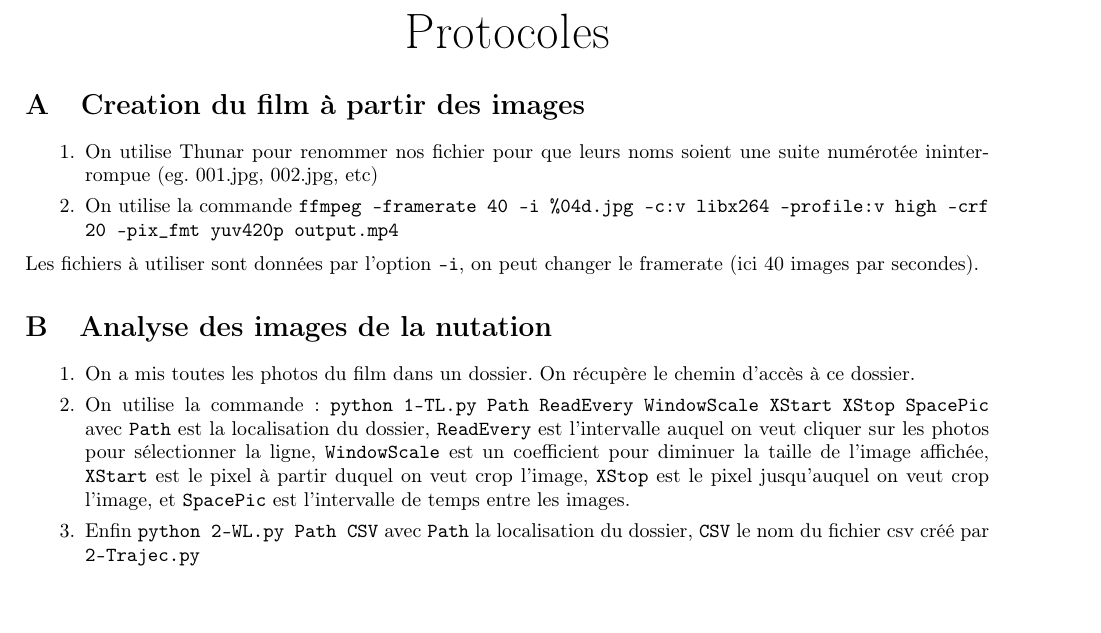
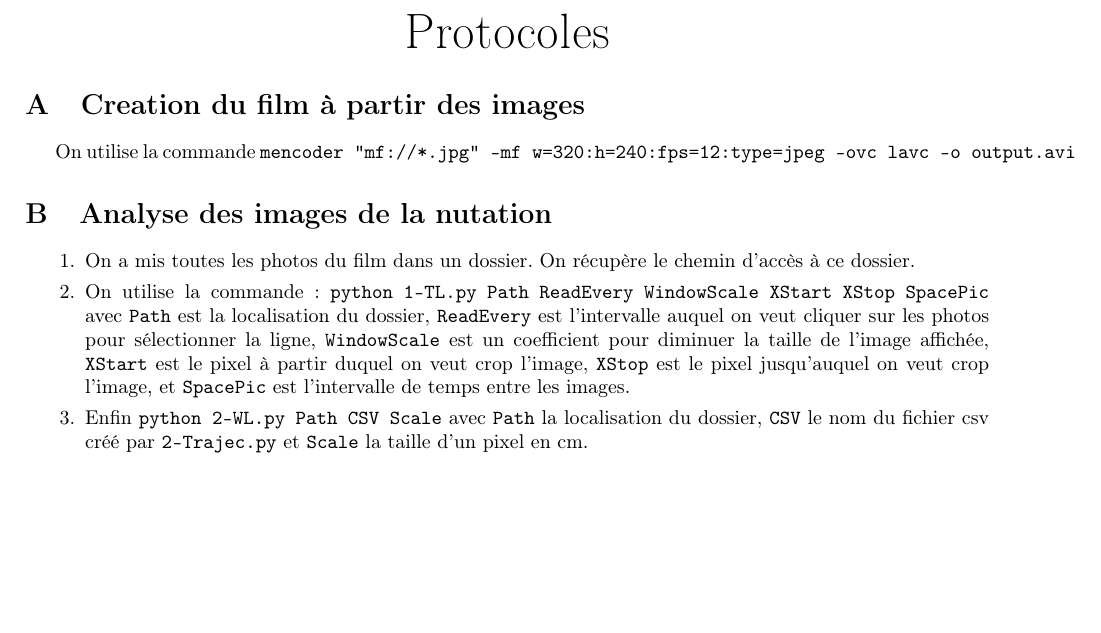
Before and after one commit to rougerbaptiste/LabNotebookMSC, a LaTeX document (labNotebook.tex): part of page 6 of 6, cut so that both start at the same text. Compiled offline with pdfLaTeX.

Commit message:
Change protocol for film creation + scale in 2-WL.py

```diff
--- a/labNotebook.tex
+++ b/labNotebook.tex
@@ -167,17 +167,14 @@ Il y a eu beaucoup de changements dnas les scripts d'analyse des images. Mainten
 \setcounter{secnumdepth}{1}
 
 \section{Creation du film à partir des images\label{film}}
-\begin{enumerate}
-    \item On utilise Thunar pour renommer nos fichier pour que leurs noms soient une suite numérotée ininterrompue (eg. 001.jpg, 002.jpg, etc)
-    \item On utilise la commande \texttt{ffmpeg -framerate 40 -i \%04d.jpg -c:v libx264 -profile:v high -crf 20 -pix\_fmt yuv420p output.mp4}
-\end{enumerate}
-Les fichiers à utiliser sont données par l'option \texttt{-i}, on peut changer le framerate (ici 40 images par secondes).
+On utilise la commande \texttt{mencoder "mf://*.jpg" -mf w=320:h=240:fps=12:type=jpeg -ovc lavc -o output.avi}
+
 
 \section{Analyse des images de la nutation\label{anaNut}}
 \begin{enumerate}
     \item On a mis toutes les photos du film dans un dossier. On récupère le chemin d'accès à ce dossier.
     \item On utilise la commande : \texttt{python 1-TL.py Path ReadEvery WindowScale XStart XStop SpacePic} avec \texttt{Path} est la localisation du dossier, \texttt{ReadEvery} est l'intervalle auquel on veut cliquer sur les photos pour sélectionner la ligne, \texttt{WindowScale} est un coefficient pour diminuer la taille de l'image affichée, \texttt{XStart} est le pixel à partir duquel on veut crop l'image, \texttt{XStop} est le pixel jusqu'auquel on veut crop l'image, et \texttt{SpacePic} est l'intervalle de temps entre les images.
-    \item Enfin \texttt{python 2-WL.py Path CSV} avec \texttt{Path} la localisation du dossier, \texttt{CSV} le nom du fichier csv créé par \texttt{2-Trajec.py}
+    \item Enfin \texttt{python 2-WL.py Path CSV Scale} avec \texttt{Path} la localisation du dossier, \texttt{CSV} le nom du fichier csv créé par \texttt{2-Trajec.py} et \texttt{Scale} la taille d'un pixel en cm.
 \end{enumerate}
 
 
```
Also changed, not shown: labNotebook.pdf, 1 other file.
